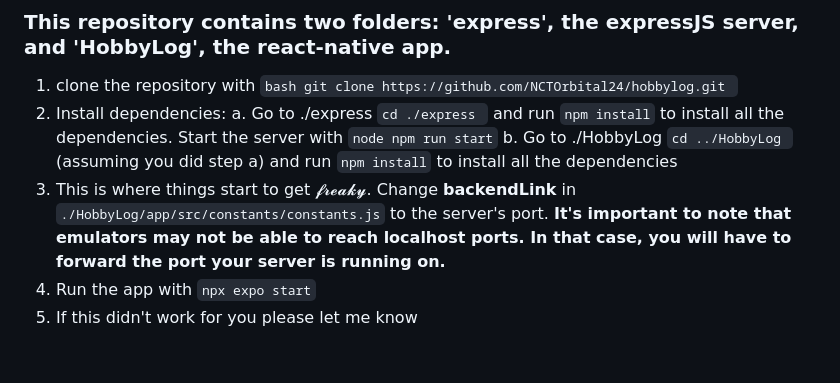
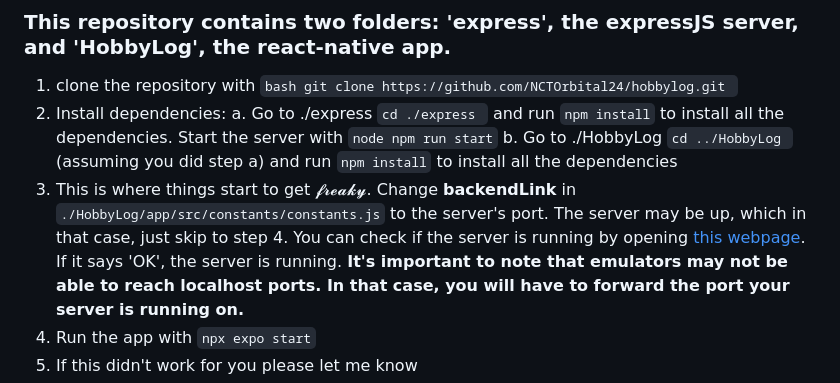
Before and after one commit to NCTOrbital24/hobbylog, a Markdown page: README.md, the part around the change. GitHub-like rendering; blank space fills up the shorter version.

````diff
--- a/README.md
+++ b/README.md
@@ -27,6 +27,7 @@ Ever tell yourself "Alright, this time, I'm going to start a project and stick t
    a. Go to ./express ```cd ./express ``` and run ```npm install``` to install all the dependencies. Start the server with ```node npm run start```
    b. Go to ./HobbyLog ```cd ../HobbyLog ``` (assuming you did step a) and run ```npm install``` to install all the dependencies
 3. This is where things start to get 𝓯𝓻𝓮𝓪𝓴𝔂. Change **backendLink** in ```./HobbyLog/app/src/constants/constants.js``` to the server's port.
+   The server may be up, which in that case, just skip to step 4. You can check if the server is running by opening [this webpage](domain=prepared-perch-dashing.ngrok-free.app). If it says 'OK', the server is running.
    **It's important to note that emulators may not be able to reach localhost ports. In that case, you will have to forward the port your server is running on.**
 4. Run the app with ```npx expo start```
 5. If this didn't work for you please let me know
````
